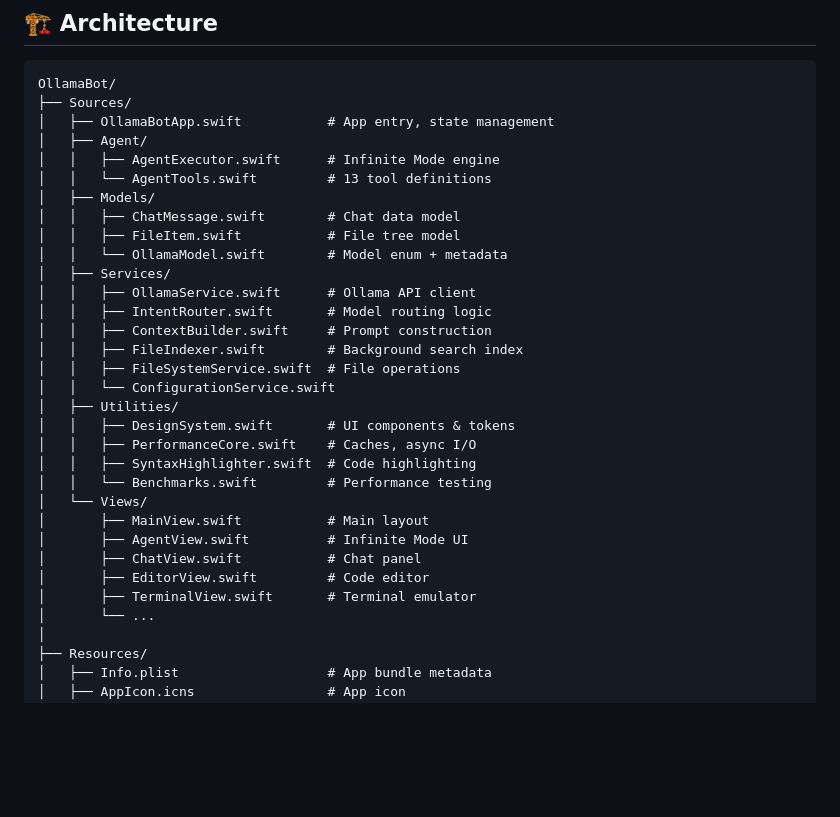
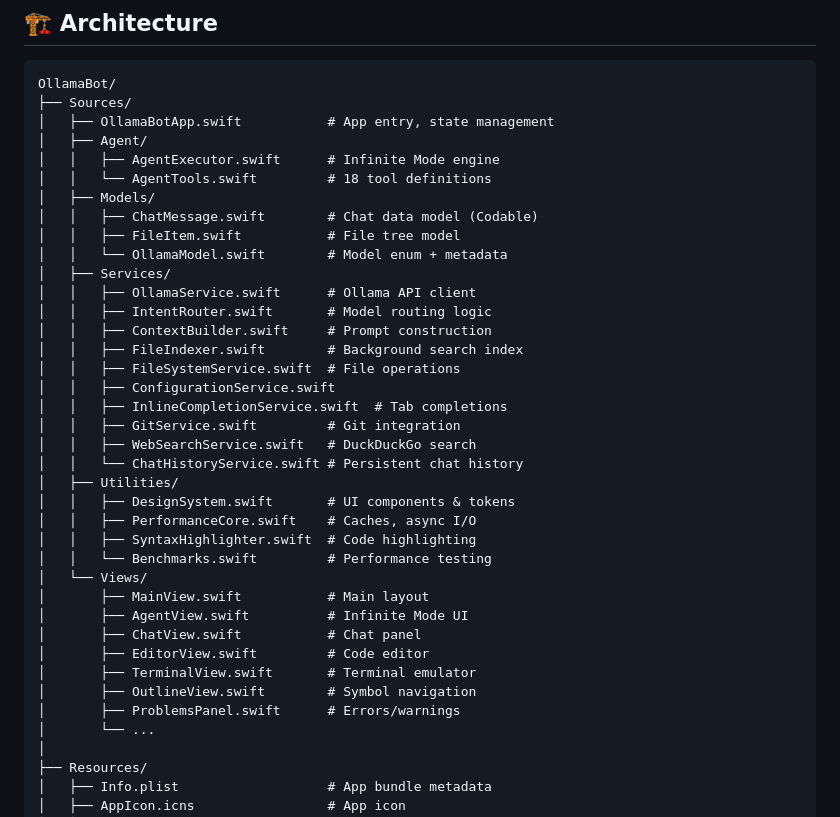
Before and after one commit to cadenroberts/OllamaBot, a Markdown page: README.md, the part around one of its changes. Rendered like a GitHub page; blank space fills up the shorter version.

```diff
--- a/README.md
+++ b/README.md
@@ -239,9 +264,9 @@ OllamaBot/
 │   ├── OllamaBotApp.swift           # App entry, state management
 │   ├── Agent/
 │   │   ├── AgentExecutor.swift      # Infinite Mode engine
-│   │   └── AgentTools.swift         # 13 tool definitions
+│   │   └── AgentTools.swift         # 18 tool definitions
 │   ├── Models/
-│   │   ├── ChatMessage.swift        # Chat data model
+│   │   ├── ChatMessage.swift        # Chat data model (Codable)
 │   │   ├── FileItem.swift           # File tree model
 │   │   └── OllamaModel.swift        # Model enum + metadata
 │   ├── Services/
@@ -250,7 +275,11 @@ OllamaBot/
 │   │   ├── ContextBuilder.swift     # Prompt construction
 │   │   ├── FileIndexer.swift        # Background search index
 │   │   ├── FileSystemService.swift  # File operations
-│   │   └── ConfigurationService.swift
+│   │   ├── ConfigurationService.swift
+│   │   ├── InlineCompletionService.swift  # Tab completions
+│   │   ├── GitService.swift         # Git integration
+│   │   ├── WebSearchService.swift   # DuckDuckGo search
+│   │   └── ChatHistoryService.swift # Persistent chat history
 │   ├── Utilities/
 │   │   ├── DesignSystem.swift       # UI components & tokens
 │   │   ├── PerformanceCore.swift    # Caches, async I/O
@@ -262,6 +291,8 @@ OllamaBot/
 │       ├── ChatView.swift           # Chat panel
 │       ├── EditorView.swift         # Code editor
 │       ├── TerminalView.swift       # Terminal emulator
+│       ├── OutlineView.swift        # Symbol navigation
+│       ├── ProblemsPanel.swift      # Errors/warnings
 │       └── ...
 │
 ├── Resources/
```
Also changed, not shown: other parts of README.md (+41 -16 lines).
